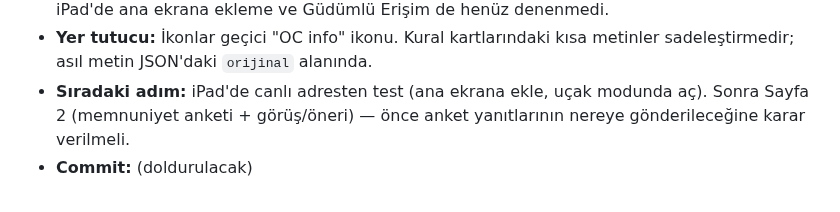
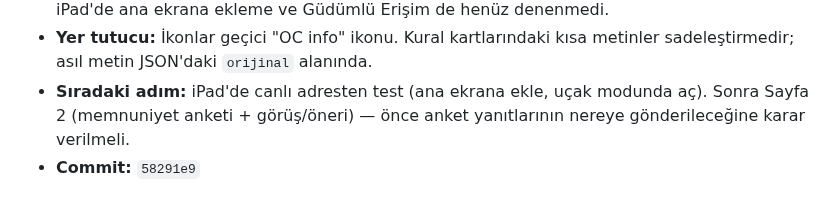
Before and after one commit to bonartd/OCinfo, a Markdown page: TEAM_STATUS.md, the part around the change. GitHub-like rendering.

Commit message:
TEAM_STATUS.md: commit hash'i doldur
Co-Authored-By: Claude Opus 5.5 <noreply@anthropic.com>

```diff
--- a/TEAM_STATUS.md
+++ b/TEAM_STATUS.md
@@ -67,4 +67,4 @@ Aşağıdaki bloğu kopyalayıp **Kayıt Defteri'nin en altına** yapıştır ve
 - **Doğrulanamayan:** Service Worker / çevrimdışı çalışma bu ortamın tarayıcısında test edilemedi (önizleme tarayıcısı SW kaydını engelliyor); gerçek iPad'de denenmeli. Gerçek iPad'de ana ekrana ekleme ve Güdümlü Erişim de henüz denenmedi.
 - **Yer tutucu:** İkonlar geçici "OC info" ikonu. Kural kartlarındaki kısa metinler sadeleştirmedir; asıl metin JSON'daki `orijinal` alanında.
 - **Sıradaki adım:** iPad'de canlı adresten test (ana ekrana ekle, uçak modunda aç). Sonra Sayfa 2 (memnuniyet anketi + görüş/öneri) — önce anket yanıtlarının nereye gönderileceğine karar verilmeli.
-- **Commit:** (doldurulacak)
+- **Commit:** `58291e9`
```
